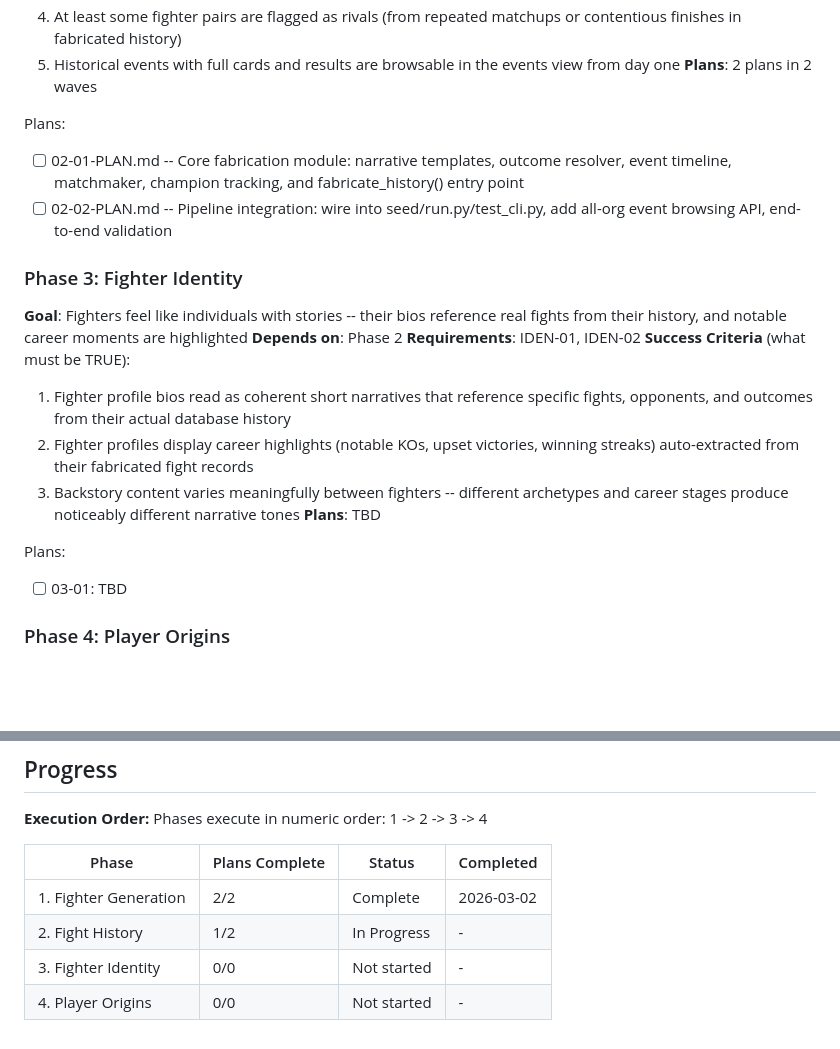
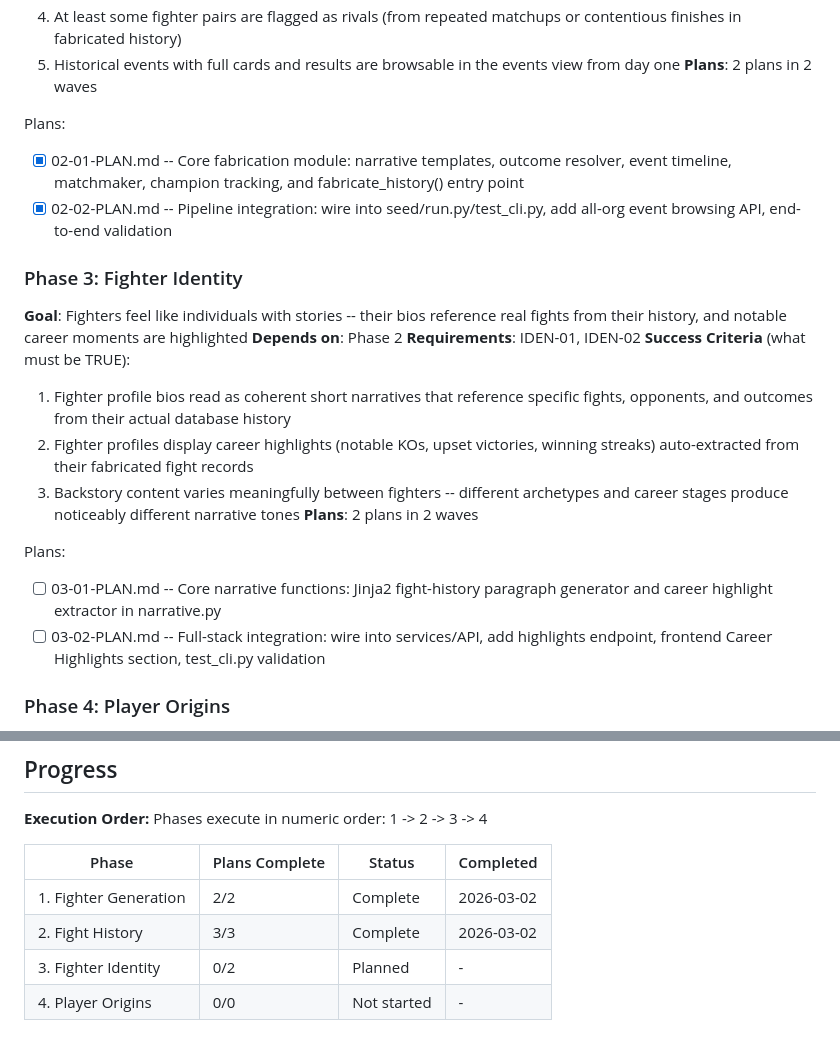
Before and after one commit to d48reu/FighterSim, a Markdown page: .planning/ROADMAP.md, 2 parts joined by grey strips. Drawn GitHub-style; blank space fills up the shorter version.

Commit message:
docs(03): create phase plan

```diff
--- a/.planning/ROADMAP.md
+++ b/.planning/ROADMAP.md
@@ -48,8 +48,8 @@ Plans:
 **Plans**: 2 plans in 2 waves
 
 Plans:
-- [ ] 02-01-PLAN.md -- Core fabrication module: narrative templates, outcome resolver, event timeline, matchmaker, champion tracking, and fabricate_history() entry point
-- [ ] 02-02-PLAN.md -- Pipeline integration: wire into seed/run.py/test_cli.py, add all-org event browsing API, end-to-end validation
+- [x] 02-01-PLAN.md -- Core fabrication module: narrative templates, outcome resolver, event timeline, matchmaker, champion tracking, and fabricate_history() entry point
+- [x] 02-02-PLAN.md -- Pipeline integration: wire into seed/run.py/test_cli.py, add all-org event browsing API, end-to-end validation
 
 ### Phase 3: Fighter Identity
 **Goal**: Fighters feel like individuals with stories -- their bios reference real fights from their history, and notable career moments are highlighted
@@ -59,10 +59,11 @@ Plans:
   1. Fighter profile bios read as coherent short narratives that reference specific fights, opponents, and outcomes from their actual database history
   2. Fighter profiles display career highlights (notable KOs, upset victories, winning streaks) auto-extracted from their fabricated fight records
   3. Backstory content varies meaningfully between fighters -- different archetypes and career stages produce noticeably different narrative tones
-**Plans**: TBD
+**Plans**: 2 plans in 2 waves
 
 Plans:
-- [ ] 03-01: TBD
+- [ ] 03-01-PLAN.md -- Core narrative functions: Jinja2 fight-history paragraph generator and career highlight extractor in narrative.py
+- [ ] 03-02-PLAN.md -- Full-stack integration: wire into services/API, add highlights endpoint, frontend Career Highlights section, test_cli.py validation
 
 ### Phase 4: Player Origins
 **Goal**: New games begin with a choice that shapes the player's starting situation and tells them why their promotion exists
@@ -86,6 +87,6 @@ Phases execute in numeric order: 1 -> 2 -> 3 -> 4
 | Phase | Plans Complete | Status | Completed |
 |-------|----------------|--------|-----------|
 | 1. Fighter Generation | 2/2 | Complete | 2026-03-02 |
-| 2. Fight History | 1/2 | In Progress | - |
-| 3. Fighter Identity | 0/0 | Not started | - |
+| 2. Fight History | 3/3 | Complete | 2026-03-02 |
+| 3. Fighter Identity | 0/2 | Planned | - |
 | 4. Player Origins | 0/0 | Not started | - |
```
Also changed, not shown: 2 other files.
